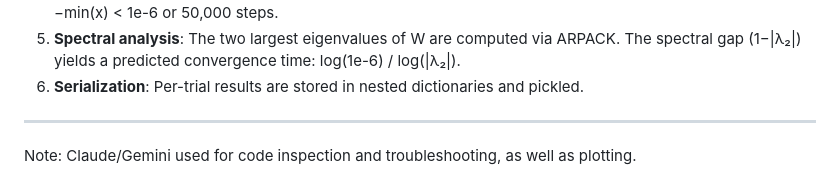
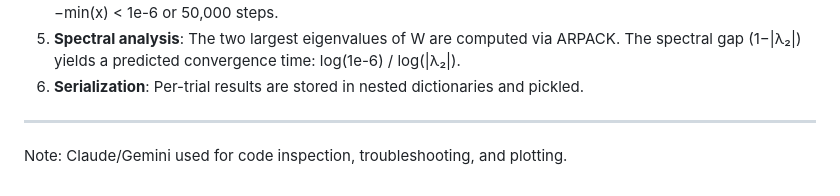
Before and after one commit to caleb-chandler/hierarchy-info-project, a Markdown page: README.md, the part around the change. Rendered like a GitHub page.

Commit message:
Fix grammar in README note

```diff
--- a/README.md
+++ b/README.md
@@ -115,4 +115,4 @@ All data are computationally generated. The pipeline is:
 6. **Serialization**: Per-trial results are stored in nested dictionaries and pickled.
 
 ---
-Note: Claude/Gemini used for code inspection and troubleshooting, as well as plotting.
+Note: Claude/Gemini used for code inspection, troubleshooting, and plotting.
```
